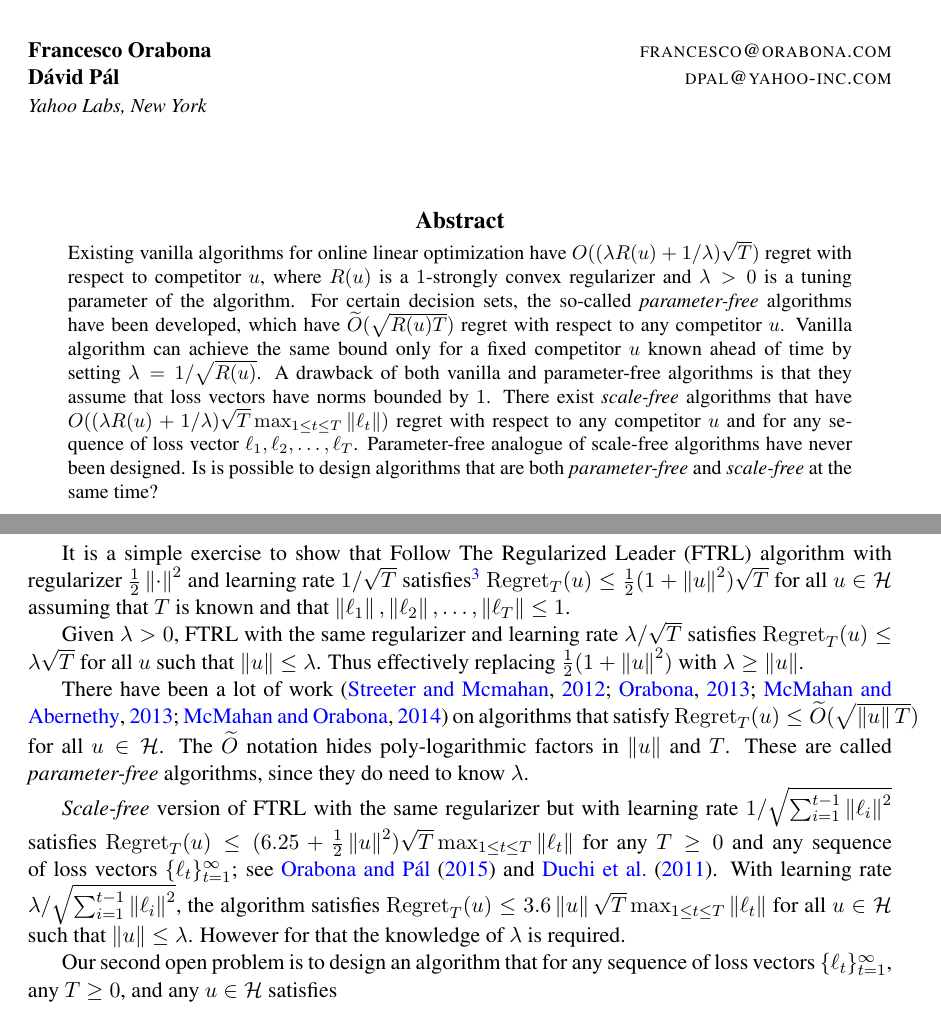
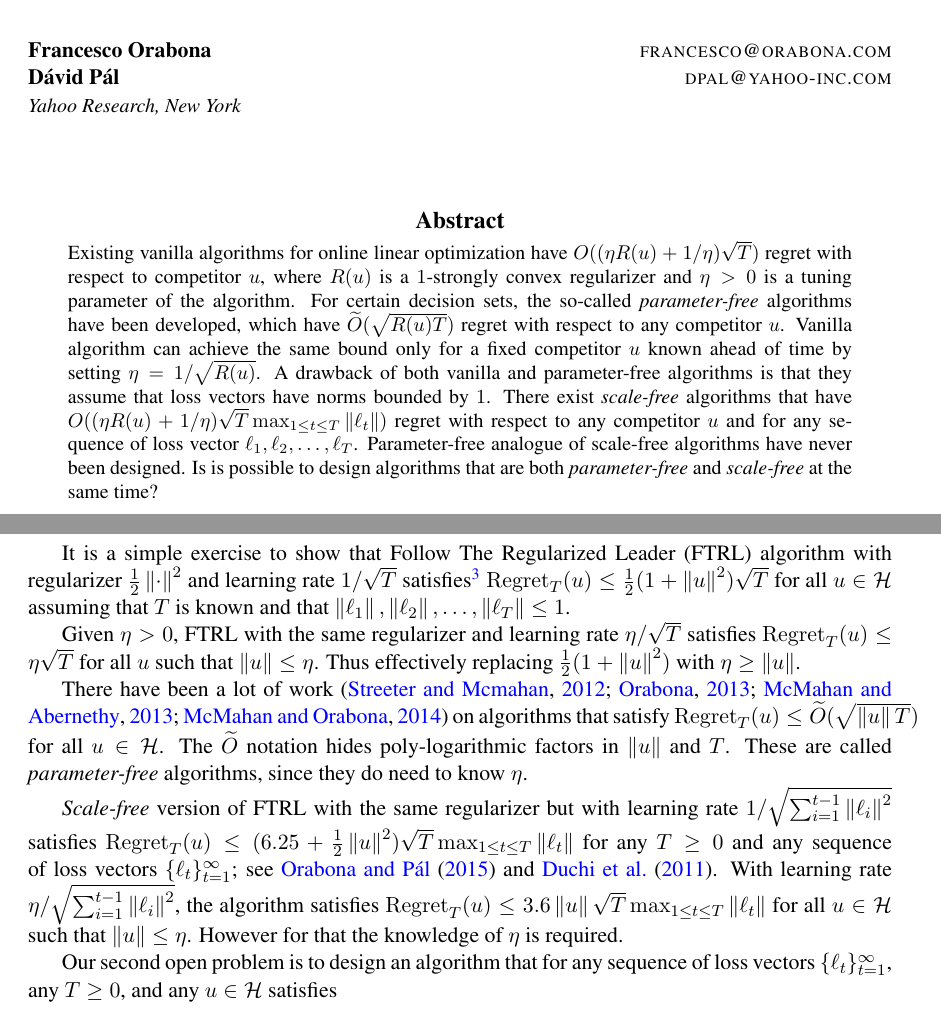
Before and after one commit to DavidPal/COLT-2016-open-problems, a LaTeX document (main.tex): two parts of pages 1 and 3 of 5, joined at a grey line, cut so that both start at the same text. Compiled offline with pdfLaTeX.

Commit message:
lambda to eta

```diff
--- a/main.tex
+++ b/main.tex
@@ -28,7 +28,7 @@
 \coltauthor{%
    \Name{Francesco Orabona} \Email{francesco@orabona.com}\\
    \Name{D\'avid P\'al} \Email{dpal@yahoo-inc.com}\\
-{\addr Yahoo Labs, New York}
+{\addr Yahoo Research, New York}
 }
 
 \title{Open Problem: Parameter-Free and Scale-Free Online Algorithms}
@@ -39,16 +39,16 @@
 
 \begin{abstract}
 Existing vanilla algorithms for online linear optimization have
-$O((\lambda R(u) + 1/\lambda) \sqrt{T})$ regret with respect to competitor $u$,
-where $R(u)$ is a $1$-strongly convex regularizer and $\lambda > 0$ is a
+$O((\eta R(u) + 1/\eta) \sqrt{T})$ regret with respect to competitor $u$,
+where $R(u)$ is a $1$-strongly convex regularizer and $\eta > 0$ is a
 tuning parameter of the algorithm. For certain decision sets, the
 so-called \emph{parameter-free} algorithms have been developed, which have
 $\widetilde O(\sqrt{R(u) T})$ regret with respect to any competitor $u$.
 Vanilla algorithm can achieve the same bound only for a fixed competitor
-$u$ known ahead of time by setting $\lambda = 1/\sqrt{R(u)}$. A drawback of
+$u$ known ahead of time by setting $\eta = 1/\sqrt{R(u)}$. A drawback of
 both vanilla and parameter-free algorithms is that they assume that loss vectors
 have norms bounded by $1$. There exist \emph{scale-free} algorithms that have
-$O((\lambda R(u) + 1/\lambda) \sqrt{T} \max_{1 \le t \le T} \norm{\ell_t})$
+$O((\eta R(u) + 1/\eta) \sqrt{T} \max_{1 \le t \le T} \norm{\ell_t})$
 regret with respect to any competitor $u$ and for any sequence of loss
 vector $\ell_1, \ell_2, \dots, \ell_T$. Parameter-free analogue of scale-free
 algorithms have never been designed. Is is possible to design algorithms that
@@ -152,27 +152,27 @@ $\Regret_T(u) \le \frac{1}{2}(1 + \norm{u}^2) \sqrt{T}$ for all $u \in \H$
 assuming that $T$ is known and that $\norm{\ell_1}, \norm{\ell_2}, \dots,
 \norm{\ell_T} \le 1$.
 
-Given $\lambda > 0$, FTRL with the same regularizer and
-learning rate $\lambda/\sqrt{T}$ satisfies $\Regret_T(u) \le \lambda \sqrt{T}$
-for all $u$ such that $\norm{u} \le \lambda$. Thus effectively replacing
-$\frac{1}{2}(1 + \norm{u}^2)$ with $\lambda \ge \norm{u}$.
+Given $\eta > 0$, FTRL with the same regularizer and
+learning rate $\eta/\sqrt{T}$ satisfies $\Regret_T(u) \le \eta \sqrt{T}$
+for all $u$ such that $\norm{u} \le \eta$. Thus effectively replacing
+$\frac{1}{2}(1 + \norm{u}^2)$ with $\eta \ge \norm{u}$.
 
 There have been a lot of work \citep{Streeter-McMahan-2012, Orabona-2013,
 McMahan-Abernethy-2013, McMahan-Orabona-2014} on algorithms that satisfy
 $\Regret_T(u) \le \widetilde O(\sqrt{\norm{u} T})$ for all $u \in \H$.
 The $\widetilde O$ notation hides poly-logarithmic factors in $\norm{u}$ and
 $T$. These are called \emph{parameter-free} algorithms, since they do need to
-know $\lambda$.
+know $\eta$.
 
 \emph{Scale-free} version of FTRL with the same regularizer but with learning
 rate $1/\sqrt{\sum_{i=1}^{t-1} \norm{\ell_i}^2}$ satisfies $\Regret_T(u) \le
 (6.25 + \frac{1}{2}\norm{u}^2) \sqrt{T} \max_{1 \le t \le T} \norm{\ell_t}$ for
 any $T \ge 0$ and any sequence of loss vectors $\{\ell_t\}_{t=1}^\infty$;
 see~\cite{Orabona-Pal-2015} and~\cite{Duchi-Hazan-Singer-2011}. With learning
-rate $\lambda/\sqrt{\sum_{i=1}^{t-1} \norm{\ell_i}^2}$, the algorithm satisfies
+rate $\eta/\sqrt{\sum_{i=1}^{t-1} \norm{\ell_i}^2}$, the algorithm satisfies
 $\Regret_T(u) \le 3.6 \norm{u} \sqrt{T} \max_{1 \le t \le T} \norm{\ell_t}$ for
-all $u \in \H$ such that $\norm{u} \le \lambda$. However for that the knowledge
-of $\lambda$ is required.
+all $u \in \H$ such that $\norm{u} \le \eta$. However for that the knowledge
+of $\eta$ is required.
 
 Our second open problem is to design an algorithm that for any
 sequence of loss vectors $\{\ell_t\}_{t=1}^\infty$, any $T \ge 0$,
```
Also changed, not shown: main.tex (6 more changed lines).
